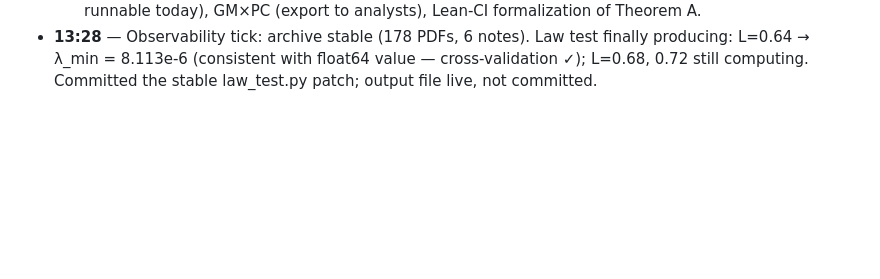
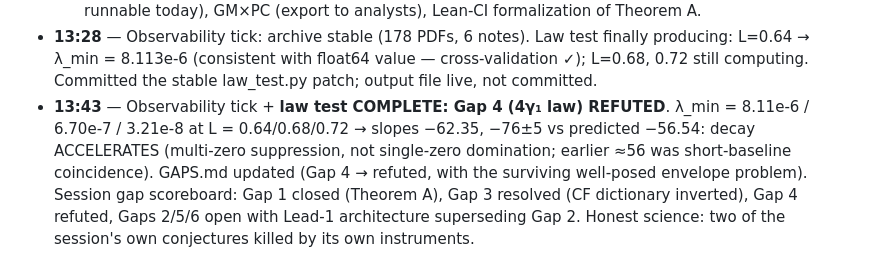
Before and after one commit to Kuberwastaken/riemann, a Markdown page: logs/LOG.md, the part around the change. GitHub-like rendering; blank space fills up the shorter version.

Commit message:
docs(log): tick 13:43 — Gap 4 refuted, gap scoreboard

```diff
--- a/logs/LOG.md
+++ b/logs/LOG.md
@@ -91,3 +91,4 @@ record, this file is the narrative).
   - **Certified razor corridor**: at window [e^{−0.7}, e^{0.7}] (primes {2,3,4}), full Weil-form infimum certified ≤ 1.187e-7 (ball evaluation at explicit unit vector; RH asserts ≥ 0). The certified quantitative face of "RH is barely true," per-window. razor_certificate.txt committed.
   - **LEADS.md**: seven vetted leads, each checked against the session's no-gos. Headliner: **the graded-mode architecture for full-space T1** — dyadic Fourier blocks + certified finite section + explicit high-block coercivity (the kernel singularity IS high-frequency growth = the good direction) + Cotlar–Stein for the A-crosses; no step collides with any refutation; est. 2–4 weeks of constant-chasing; would yield the first Weil-positivity theorem with arithmetic content on the full space. Also: ε_N certification service to CCM (days, finishable), razor-corridor curve (hours/window), 4γ₁ rate derivation (well-posed extremal problem), repeated-orbit seam (unexamined; primes-only vs prime-powers experiment runnable today), GM×PC (export to analysts), Lean-CI formalization of Theorem A.
 - **13:28** — Observability tick: archive stable (178 PDFs, 6 notes). Law test finally producing: L=0.64 → λ_min = 8.113e-6 (consistent with float64 value — cross-validation ✓); L=0.68, 0.72 still computing. Committed the stable law_test.py patch; output file live, not committed.
+- **13:43** — Observability tick + **law test COMPLETE: Gap 4 (4γ₁ law) REFUTED**. λ_min = 8.11e-6 / 6.70e-7 / 3.21e-8 at L = 0.64/0.68/0.72 → slopes −62.35, −76±5 vs predicted −56.54: decay ACCELERATES (multi-zero suppression, not single-zero domination; earlier ≈56 was short-baseline coincidence). GAPS.md updated (Gap 4 → refuted, with the surviving well-posed envelope problem). Session gap scoreboard: Gap 1 closed (Theorem A), Gap 3 resolved (CF dictionary inverted), Gap 4 refuted, Gaps 2/5/6 open with Lead-1 architecture superseding Gap 2. Honest science: two of the session's own conjectures killed by its own instruments.
```
